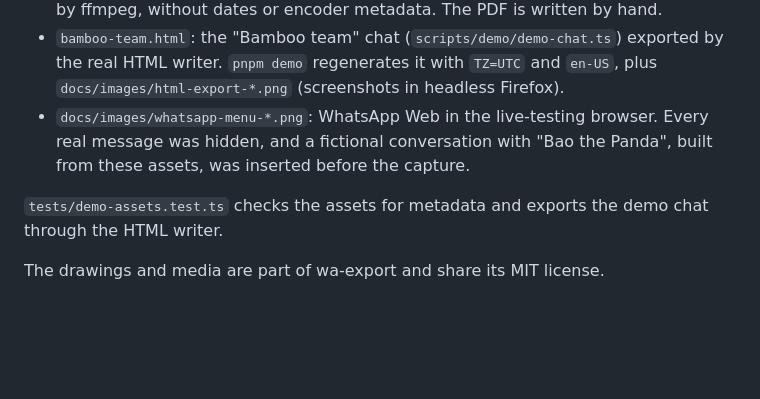
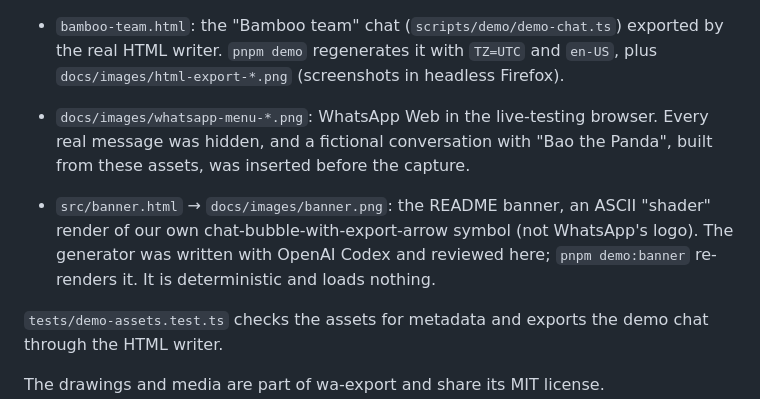
Before and after one commit to sivefunc/wa-export, a Markdown page: docs/demo/README.md, the part around the change. GitHub-like rendering; blank space fills up the shorter version.

```diff
--- a/docs/demo/README.md
+++ b/docs/demo/README.md
@@ -7,6 +7,8 @@ Everything here is fictional and made for this project. No real chat, person, ph
 - `bamboo-team.html`: the "Bamboo team" chat (`scripts/demo/demo-chat.ts`) exported by the real HTML writer. `pnpm demo` regenerates it with `TZ=UTC` and `en-US`, plus `docs/images/html-export-*.png` (screenshots in headless Firefox).
 - `docs/images/whatsapp-menu-*.png`: WhatsApp Web in the live-testing browser. Every real message was hidden, and a fictional conversation with "Bao the Panda", built from these assets, was inserted before the capture.
 
+- `src/banner.html` → `docs/images/banner.png`: the README banner, an ASCII "shader" render of our own chat-bubble-with-export-arrow symbol (not WhatsApp's logo). The generator was written with OpenAI Codex and reviewed here; `pnpm demo:banner` re-renders it. It is deterministic and loads nothing.
+
 `tests/demo-assets.test.ts` checks the assets for metadata and exports the demo chat through the HTML writer.
 
 The drawings and media are part of wa-export and share its MIT license.
```
Also changed, not shown: README.md (+2 -0 lines), docs/images/banner.png (added), 3 other files.
